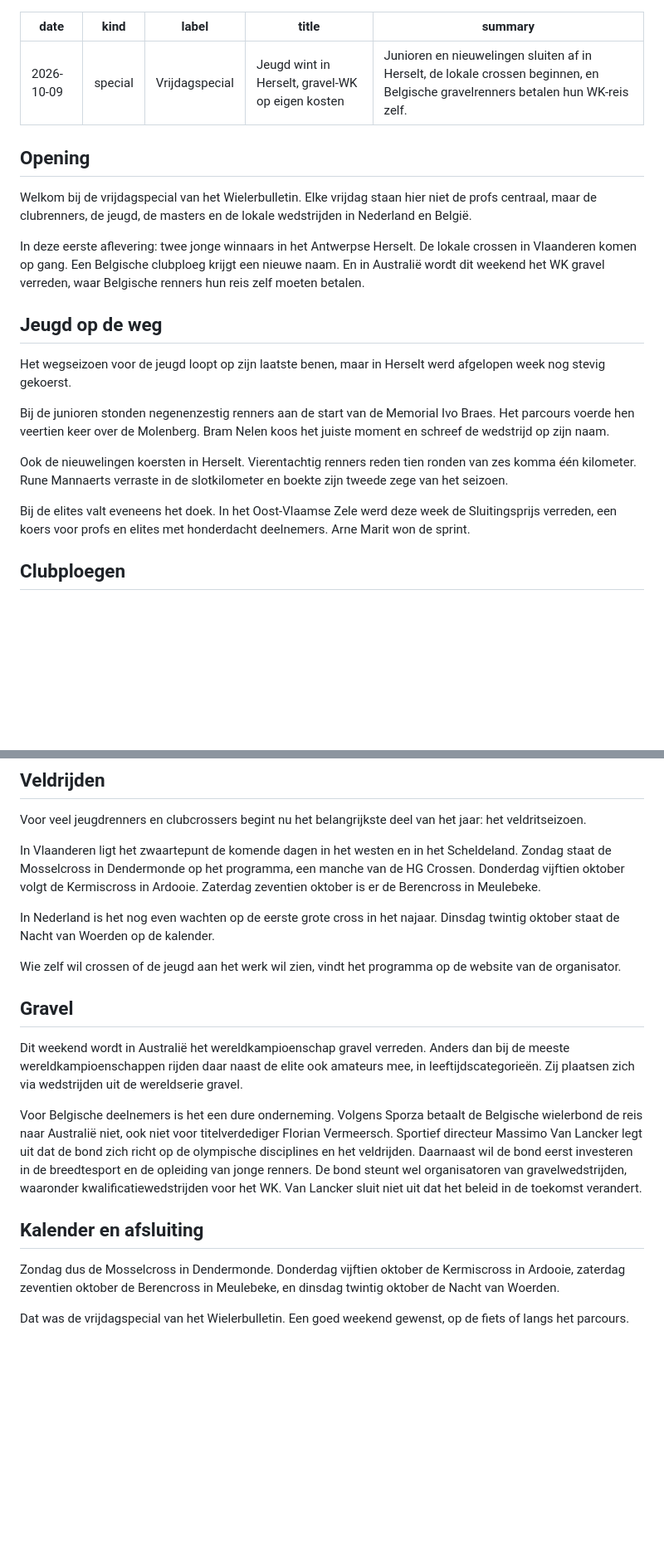
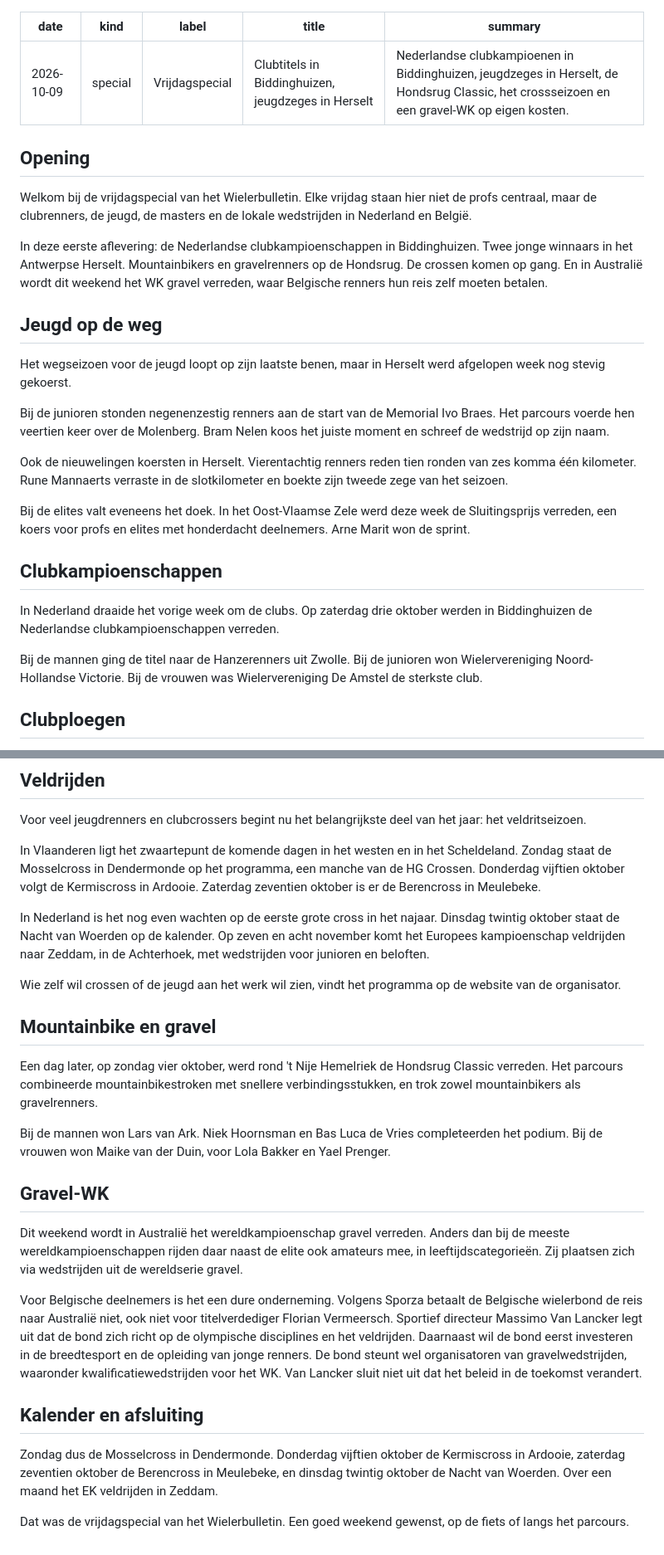
Before and after one commit to Wim1201/wielerbulletin, a Markdown page: episodes/2026-10-09-vrijdagspecial.md, 2 parts joined by grey strips. Shown at 83% size. Rendered like a GitHub page; blank space fills up the shorter version.

```diff
--- a/episodes/2026-10-09-vrijdagspecial.md
+++ b/episodes/2026-10-09-vrijdagspecial.md
@@ -2,14 +2,14 @@
 date: 2026-10-09
 kind: special
 label: Vrijdagspecial
-title: Jeugd wint in Herselt, gravel-WK op eigen kosten
-summary: Junioren en nieuwelingen sluiten af in Herselt, de lokale crossen beginnen, en Belgische gravelrenners betalen hun WK-reis zelf.
+title: Clubtitels in Biddinghuizen, jeugdzeges in Herselt
+summary: Nederlandse clubkampioenen in Biddinghuizen, jeugdzeges in Herselt, de Hondsrug Classic, het crossseizoen en een gravel-WK op eigen kosten.
 ---
 
 ## Opening
 Welkom bij de vrijdagspecial van het Wielerbulletin. Elke vrijdag staan hier niet de profs centraal, maar de clubrenners, de jeugd, de masters en de lokale wedstrijden in Nederland en België.
 
-In deze eerste aflevering: twee jonge winnaars in het Antwerpse Herselt. De lokale crossen in Vlaanderen komen op gang. Een Belgische clubploeg krijgt een nieuwe naam. En in Australië wordt dit weekend het WK gravel verreden, waar Belgische renners hun reis zelf moeten betalen.
+In deze eerste aflevering: de Nederlandse clubkampioenschappen in Biddinghuizen. Twee jonge winnaars in het Antwerpse Herselt. Mountainbikers en gravelrenners op de Hondsrug. De crossen komen op gang. En in Australië wordt dit weekend het WK gravel verreden, waar Belgische renners hun reis zelf moeten betalen.
 
 ## Jeugd op de weg
 Het wegseizoen voor de jeugd loopt op zijn laatste benen, maar in Herselt werd afgelopen week nog stevig gekoerst.
@@ -20,6 +20,11 @@ Ook de nieuwelingen koersten in Herselt. Vierentachtig renners reden tien ronden
 
 Bij de elites valt eveneens het doek. In het Oost-Vlaamse Zele werd deze week de Sluitingsprijs verreden, een koers voor profs en elites met honderdacht deelnemers. Arne Marit won de sprint.
 
+## Clubkampioenschappen
+In Nederland draaide het vorige week om de clubs. Op zaterdag drie oktober werden in Biddinghuizen de Nederlandse clubkampioenschappen verreden.
+
+Bij de mannen ging de titel naar de Hanzerenners uit Zwolle. Bij de junioren won Wielervereniging Noord-Hollandse Victorie. Bij de vrouwen was Wielervereniging De Amstel de sterkste club.
+
 ## Clubploegen
 In België verandert een bekende ploeg van naam. Pauwels Sauzen – Altez Industriebouw heet vanaf één januari tweeduizend zevenentwintig Skylux – Altez Industriebouw. Pauwels Sauzen stopt als naamgever. De ploeg gaat met de nieuwe hoofdsponsor verder.
 
@@ -28,16 +33,21 @@ Voor veel jeugdrenners en clubcrossers begint nu het belangrijkste deel van het
 
 In Vlaanderen ligt het zwaartepunt de komende dagen in het westen en in het Scheldeland. Zondag staat de Mosselcross in Dendermonde op het programma, een manche van de HG Crossen. Donderdag vijftien oktober volgt de Kermiscross in Ardooie. Zaterdag zeventien oktober is er de Berencross in Meulebeke.
 
-In Nederland is het nog even wachten op de eerste grote cross in het najaar. Dinsdag twintig oktober staat de Nacht van Woerden op de kalender.
+In Nederland is het nog even wachten op de eerste grote cross in het najaar. Dinsdag twintig oktober staat de Nacht van Woerden op de kalender. Op zeven en acht november komt het Europees kampioenschap veldrijden naar Zeddam, in de Achterhoek, met wedstrijden voor junioren en beloften.
 
 Wie zelf wil crossen of de jeugd aan het werk wil zien, vindt het programma op de website van de organisator.
 
-## Gravel
+## Mountainbike en gravel
+Een dag later, op zondag vier oktober, werd rond 't Nije Hemelriek de Hondsrug Classic verreden. Het parcours combineerde mountainbikestroken met snellere verbindingsstukken, en trok zowel mountainbikers als gravelrenners.
+
+Bij de mannen won Lars van Ark. Niek Hoornsman en Bas Luca de Vries completeerden het podium. Bij de vrouwen won Maike van der Duin, voor Lola Bakker en Yael Prenger.
+
+## Gravel-WK
 Dit weekend wordt in Australië het wereldkampioenschap gravel verreden. Anders dan bij de meeste wereldkampioenschappen rijden daar naast de elite ook amateurs mee, in leeftijdscategorieën. Zij plaatsen zich via wedstrijden uit de wereldserie gravel.
 
 Voor Belgische deelnemers is het een dure onderneming. Volgens Sporza betaalt de Belgische wielerbond de reis naar Australië niet, ook niet voor titelverdediger Florian Vermeersch. Sportief directeur Massimo Van Lancker legt uit dat de bond zich richt op de olympische disciplines en het veldrijden. Daarnaast wil de bond eerst investeren in de breedtesport en de opleiding van jonge renners. De bond steunt wel organisatoren van gravelwedstrijden, waaronder kwalificatiewedstrijden voor het WK. Van Lancker sluit niet uit dat het beleid in de toekomst verandert.
 
 ## Kalender en afsluiting
-Zondag dus de Mosselcross in Dendermonde. Donderdag vijftien oktober de Kermiscross in Ardooie, zaterdag zeventien oktober de Berencross in Meulebeke, en dinsdag twintig oktober de Nacht van Woerden.
+Zondag dus de Mosselcross in Dendermonde. Donderdag vijftien oktober de Kermiscross in Ardooie, zaterdag zeventien oktober de Berencross in Meulebeke, en dinsdag twintig oktober de Nacht van Woerden. Over een maand het EK veldrijden in Zeddam.
 
 Dat was de vrijdagspecial van het Wielerbulletin. Een goed weekend gewenst, op de fiets of langs het parcours.
```
Also changed, not shown: docs/wielerbulletin_verslag_opzet_09-10-2026.md (+17 -0 lines).
